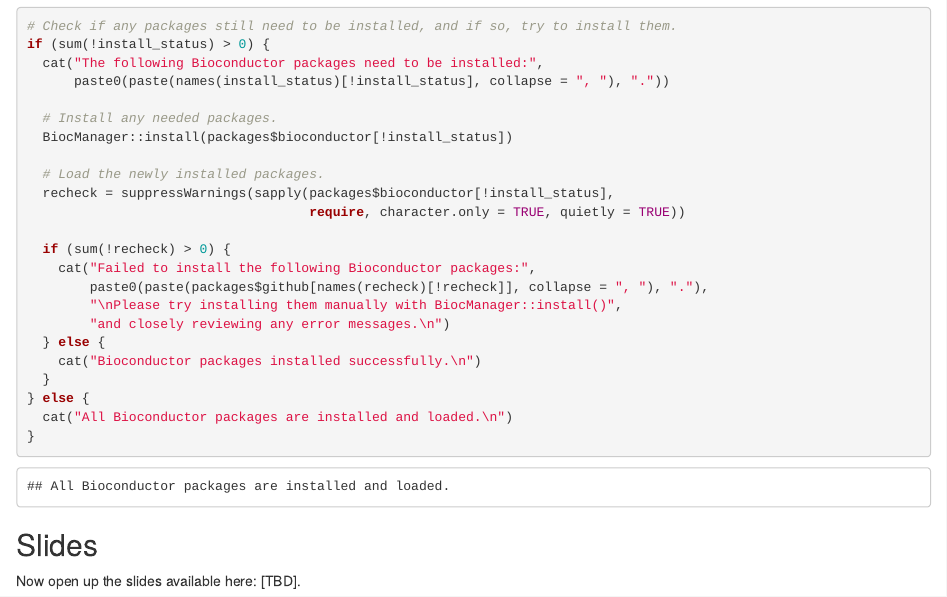
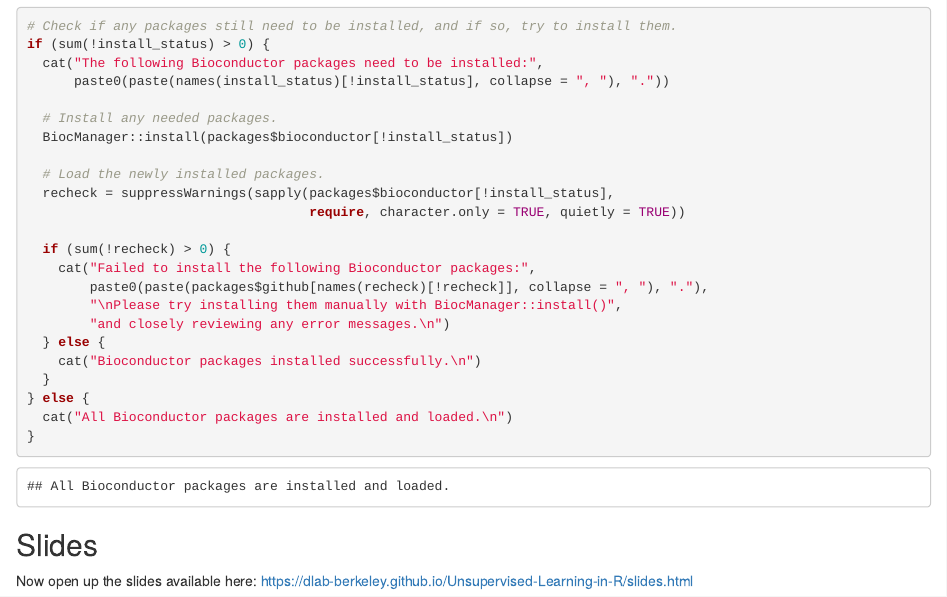
Before and after one commit to dlab-berkeley/Unsupervised-Learning-in-R, an R Markdown document (0-install.Rmd): the page in a window 1100 px wide, from 2990 px down. Rendered offline with R 4.5, knitr and Pandoc, with nearby package versions.

Commit message:
Add slides link to 0-install.Rmd

```diff
--- a/0-install.Rmd
+++ b/0-install.Rmd
@@ -155,4 +155,4 @@ if (sum(!install_status) > 0) {
 
 ## Slides
 
-Now open up the slides available here: [TBD].
+Now open up the slides available here: [https://dlab-berkeley.github.io/Unsupervised-Learning-in-R/slides.html](https://dlab-berkeley.github.io/Unsupervised-Learning-in-R/slides.html)
```
